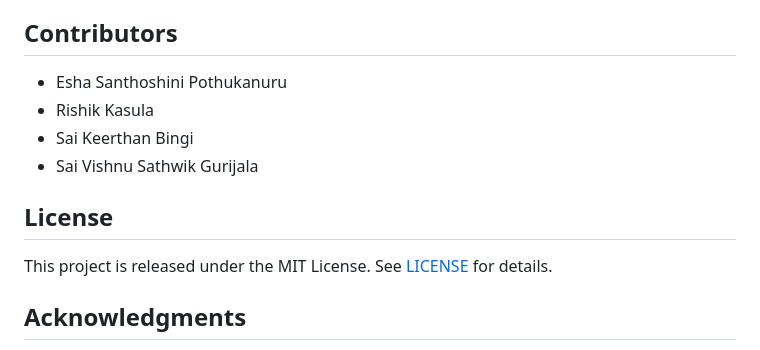
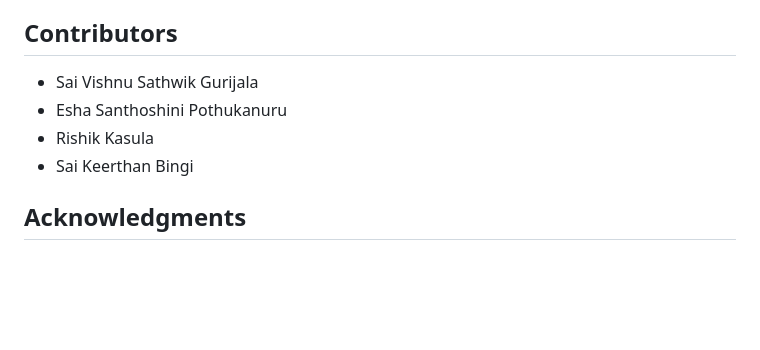
Before and after one commit to sathwik7112/3d-tic-tac-toe, a Markdown page: README.md, the part around the change. GitHub-like rendering; blank space fills up the shorter version.

```diff
--- a/README.md
+++ b/README.md
@@ -107,14 +107,10 @@ project-root/
 
 ## Contributors
 
+- Sai Vishnu Sathwik Gurijala
 - Esha Santhoshini Pothukanuru
 - Rishik Kasula
 - Sai Keerthan Bingi
-- Sai Vishnu Sathwik Gurijala
-
-## License
-
-This project is released under the MIT License. See [LICENSE](LICENSE) for details.
 
 ## Acknowledgments
 
```
